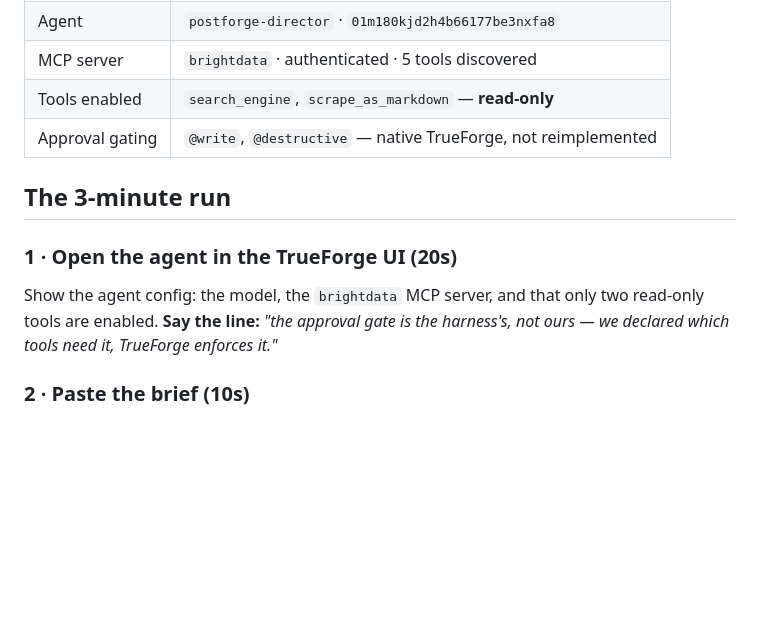
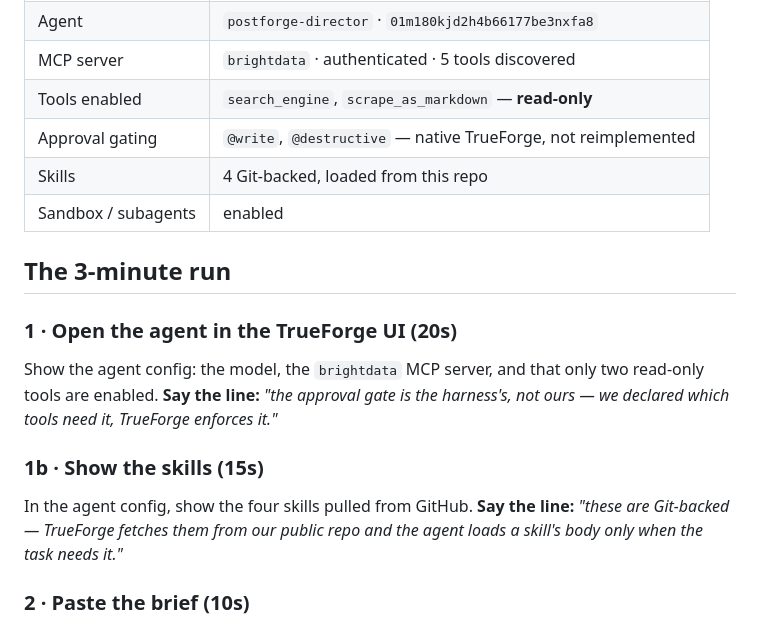
Before and after one commit to myz1912/hackathon, a Markdown page: DEMO.md, the part around the change. Rendered like a GitHub page; blank space fills up the shorter version.

```diff
--- a/DEMO.md
+++ b/DEMO.md
@@ -34,6 +34,8 @@ when it was registered.
 | MCP server | `brightdata` · authenticated · 5 tools discovered |
 | Tools enabled | `search_engine`, `scrape_as_markdown` — **read-only** |
 | Approval gating | `@write`, `@destructive` — native TrueForge, not reimplemented |
+| Skills | 4 Git-backed, loaded from this repo |
+| Sandbox / subagents | enabled |
 
 ## The 3-minute run
 
@@ -41,6 +43,11 @@ when it was registered.
 Show the agent config: the model, the `brightdata` MCP server, and that only two read-only
 tools are enabled. **Say the line:** *"the approval gate is the harness's, not ours — we
 declared which tools need it, TrueForge enforces it."*
+
+### 1b · Show the skills (15s)
+In the agent config, show the four skills pulled from GitHub. **Say the line:** *"these are
+Git-backed — TrueForge fetches them from our public repo and the agent loads a skill's body
+only when the task needs it."*
 
 ### 2 · Paste the brief (10s)
 
```
Also changed, not shown: README.md (+20 -0 lines).
